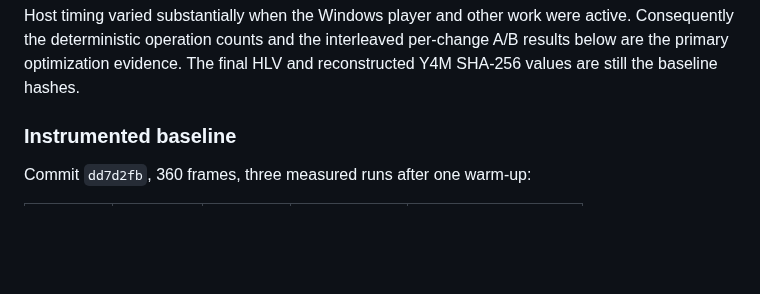
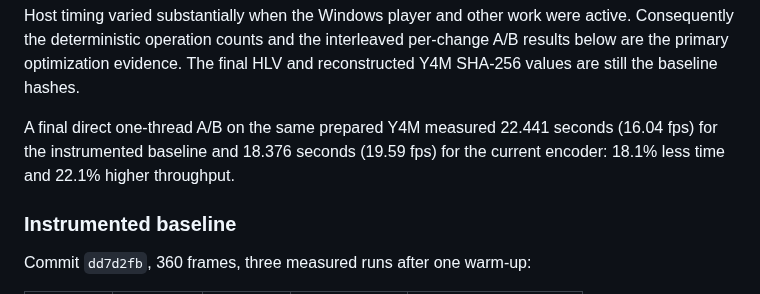
Before and after one commit to Witali/HLV-codec, a Markdown page: docs/ENCODER_OPTIMIZATION_TODO.md, the part around the change. GitHub-like rendering; blank space fills up the shorter version.

Commit message:
Record final encoder A/B result

```diff
--- a/docs/ENCODER_OPTIMIZATION_TODO.md
+++ b/docs/ENCODER_OPTIMIZATION_TODO.md
@@ -119,6 +119,10 @@ Host timing varied substantially when the Windows player and other work were
 active.  Consequently the deterministic operation counts and the interleaved
 per-change A/B results below are the primary optimization evidence.  The final
 HLV and reconstructed Y4M SHA-256 values are still the baseline hashes.
+
+A final direct one-thread A/B on the same prepared Y4M measured 22.441 seconds
+(16.04 fps) for the instrumented baseline and 18.376 seconds (19.59 fps) for
+the current encoder: 18.1% less time and 22.1% higher throughput.
 
 ### Instrumented baseline
 
```
